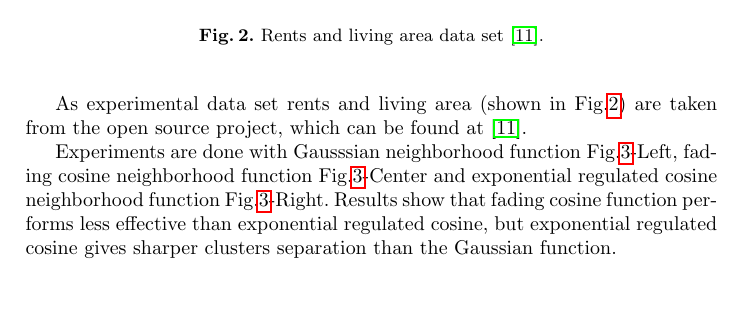
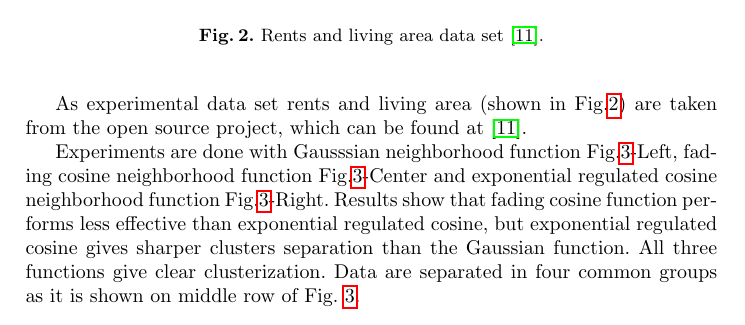
Before and after one commit to TodorBalabanov/Large-Scale-Scientific-Computations-2019, a LaTeX thesis (Alternatives-for-Neighborhood-Function-in-Kohonen-Maps/paper.tex): part of page 4 of 6, cut so that both start at the same text, the shorter picture padded with empty space. Compiled offline with pdfLaTeX.

Commit message:
Small amount of text was added.

```diff
--- a/Alternatives-for-Neighborhood-Function-in-Kohonen-Maps/paper.tex
+++ b/Alternatives-for-Neighborhood-Function-in-Kohonen-Maps/paper.tex
@@ -84,7 +84,7 @@ All experiments were done on a single processor desktop machine - Intel Core i5,
 
 As experimental data set rents and living area (shown in Fig.\ref{fig03}) are taken from the open source project, which can be found at \cite{garriga01}.
 
-Experiments are done with Gausssian neighborhood function Fig.\ref{fig02}-Left, fading cosine neighborhood function Fig.\ref{fig02}-Center and exponential regulated cosine neighborhood function Fig.\ref{fig02}-Right. Results show that fading cosine function performs less effective than exponential regulated cosine, but exponential regulated cosine gives sharper clusters separation than the Gaussian function.
+Experiments are done with Gausssian neighborhood function Fig.\ref{fig02}-Left, fading cosine neighborhood function Fig.\ref{fig02}-Center and exponential regulated cosine neighborhood function Fig.\ref{fig02}-Right. Results show that fading cosine function performs less effective than exponential regulated cosine, but exponential regulated cosine gives sharper clusters separation than the Gaussian function. All three functions give clear clusterization. Data are separated in four common groups as it is shown on middle row of Fig. \ref{fig02}.
 
 \begin{figure}
 \includegraphics[width=1.0\textwidth]{fig02.png}
```
